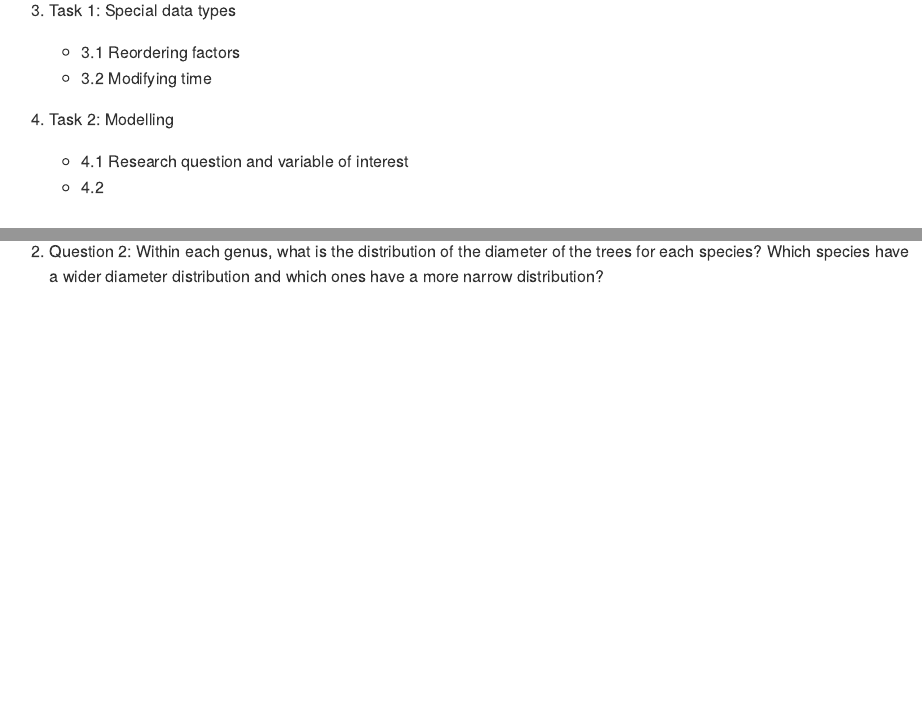
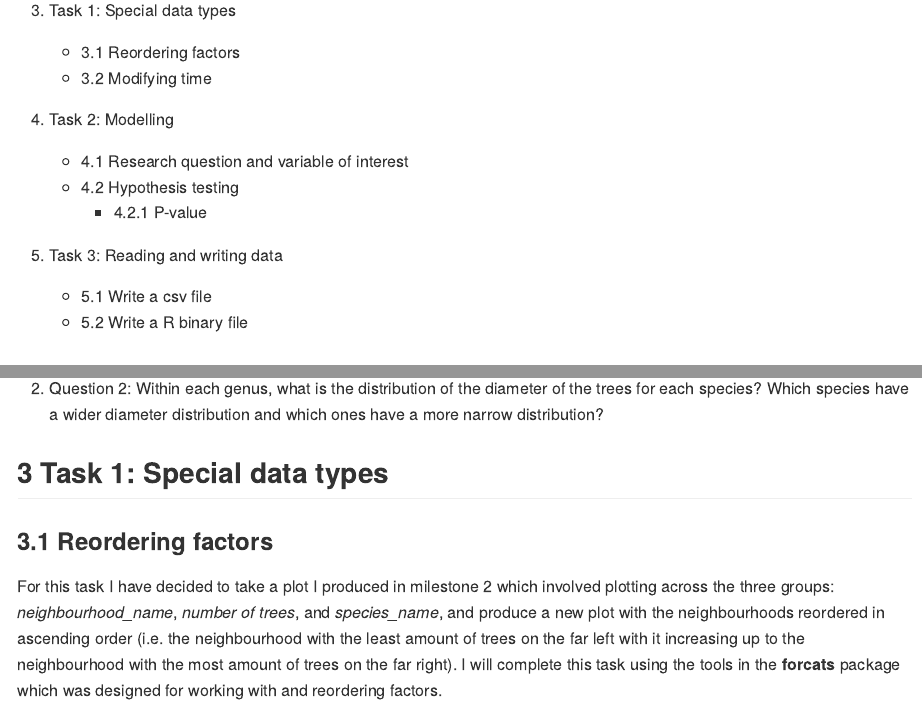
Before and after one commit to stat545ubc-2021/Sara-Kowalski-MiniDataAnalysis, an R Markdown document (Milestone-3/Milestone-3-MiniDataAnalysis.Rmd): the page in a window 1100 px wide, from 370 px down, and a second part further down, joined at a grey line. Rendered offline with R 4.5, knitr and Pandoc, with nearby package versions.

Commit message:
Updated the README file for the milestone 3 folder and completed more work in the milestone 3 Rmd file for Task 1

```diff
--- a/Milestone-3/Milestone-3-MiniDataAnalysis.Rmd
+++ b/Milestone-3/Milestone-3-MiniDataAnalysis.Rmd
@@ -20,7 +20,12 @@ output: github_document
 
 4. Task 2: Modelling
     + 4.1 Research question and variable of interest
-    + 4.2
+    + 4.2 Hypothesis testing
+        + 4.2.1 P-value
+
+5. Task 3: Reading and writing data
+    + 5.1 Write a csv file
+    + 5.2 Write a R binary file
 
 
 ## 1  Introduction
@@ -47,4 +52,7 @@ What is the distribution for tree species (from a specified genus (e.g. Ulmus))
 2. Question 2:
 Within each genus, what is the distribution of the diameter of the trees for each species? Which species have a wider diameter distribution and which ones have a more narrow distribution?
 
-## 3
+## 3  Task 1: Special data types
+### 3.1 Reordering factors
+
+For this task I have decided to take a plot I produced in milestone 2 which involved plotting across the three groups: *neighbourhood_name*, *number of trees*, and *species_name*, and produce a new plot with the neighbourhoods reordered in ascending order (i.e. the neighbourhood with the least amount of trees on the far left with it increasing up to the neighbourhood with the most amount of trees on the far right). I will complete this task using the tools in the **forcats** package which was designed for working with and reordering factors.
```
Also changed, not shown: Milestone-3/README.md.
